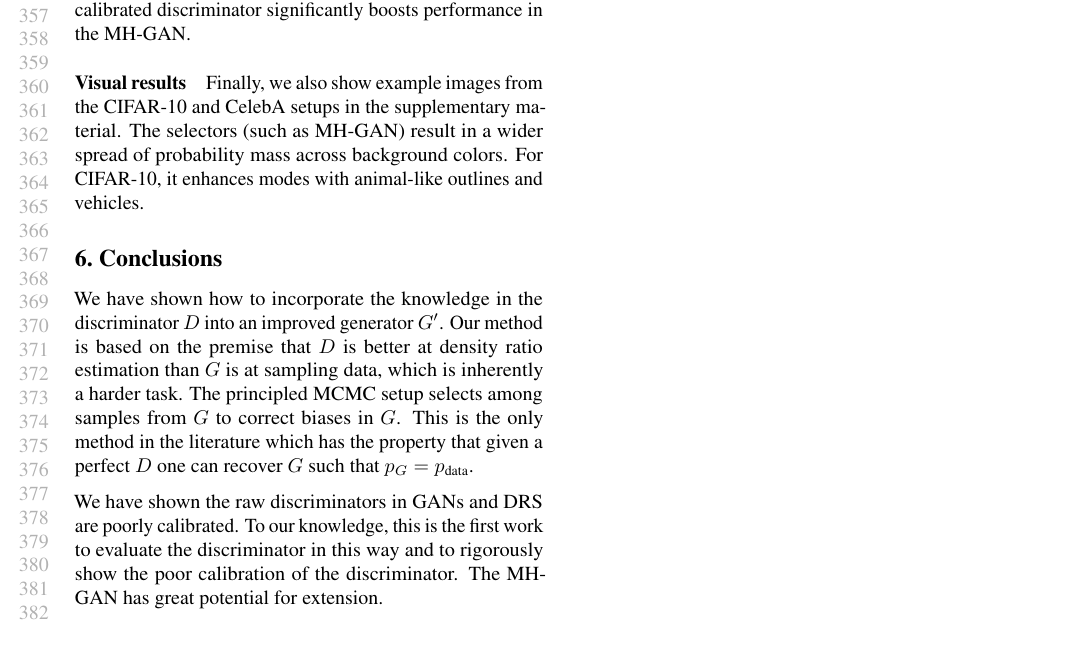
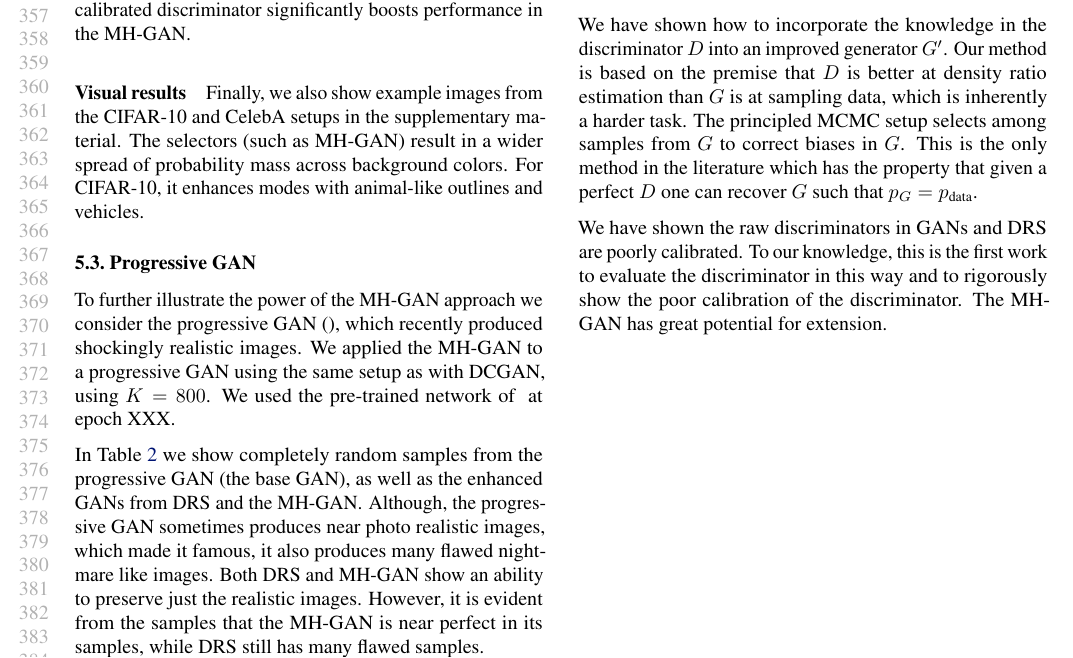
Before and after one commit to rdturnermtl/mhgan_tex, a LaTeX paper (mhgan.tex): part of page 7 of 9, cut so that both start at the same text. Compiled offline with pdfLaTeX.

Commit message:
starting to write about PGAN too

```diff
--- a/mhgan.tex
+++ b/mhgan.tex
@@ -381,7 +381,16 @@ Finally, we also show example images from the CIFAR-10 and CelebA setups in the
 The selectors (such as MH-GAN) result in a wider spread of probability mass across background colors.
 For CIFAR-10, it enhances modes with animal-like outlines and vehicles.
 
-% TODO explain visual
+\subsection{Progressive GAN}
+
+To further illustrate the power of the MH-GAN approach we consider the progressive GAN~\citep{}, which recently produced shockingly realistic images.
+We applied the MH-GAN to a progressive GAN using the same setup as with DCGAN, using $K=800$.
+We used the pre-trained network of~\citet{} at epoch XXX.  % TODO fill in
+
+In Table~\ref{tbl:pgan} we show completely random samples from the progressive GAN (the base GAN), as well as the enhanced GANs from DRS and the MH-GAN\@.
+Although, the progressive GAN sometimes produces near photo realistic images, which made it famous, it also produces many flawed nightmare like images.
+Both DRS and MH-GAN show an ability to preserve just the realistic images.
+However, it is evident from the samples that the MH-GAN is near perfect in its samples, while DRS still has many flawed samples.
 
 % TODO put in pseudo-code here??
 
```
Also changed, not shown: mhgan.tex (8 more changed lines).
